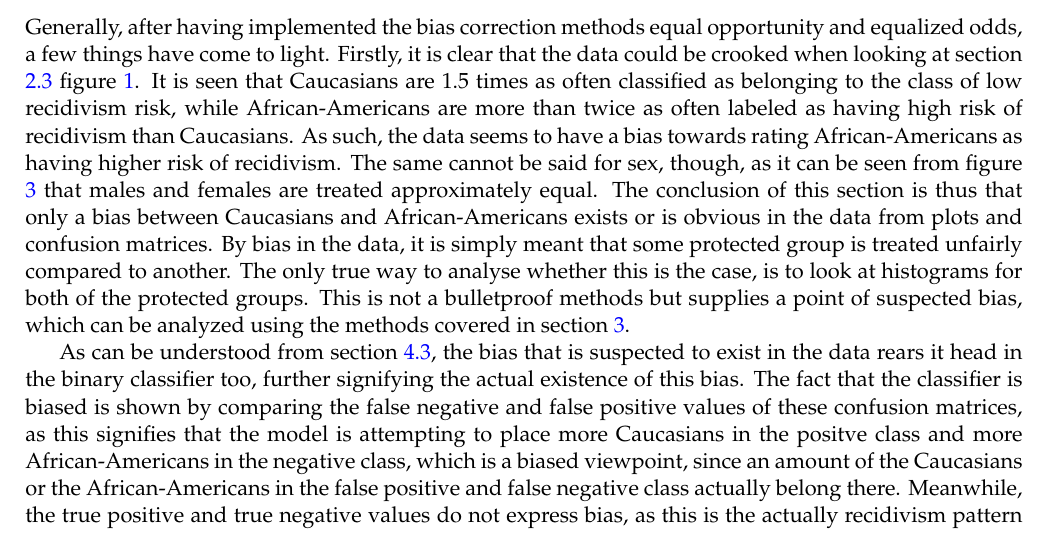
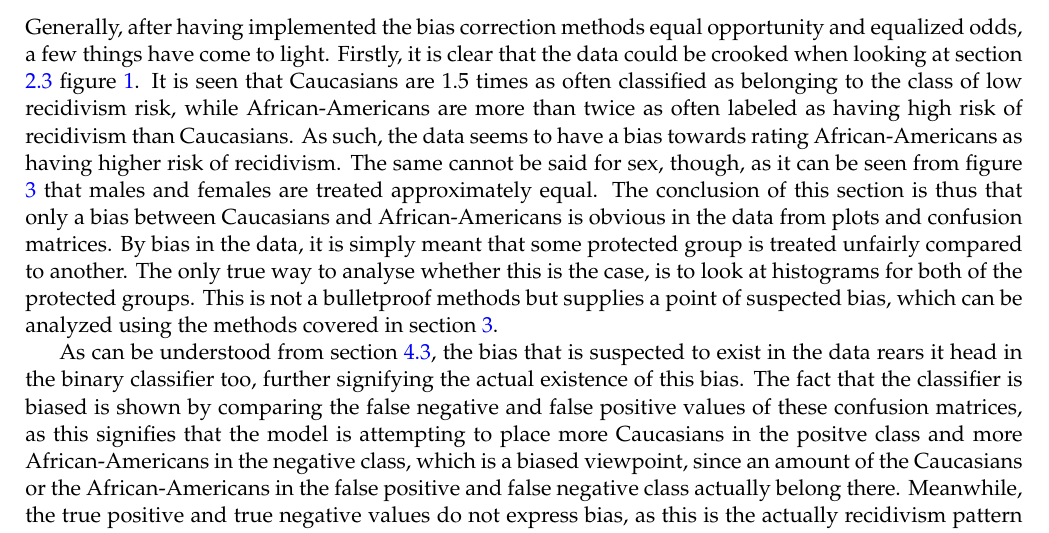
Before and after one commit to oskarwiese/fagprojekt, a LaTeX paper (report/Report.tex): part of page 31 of 37, cut so that both start at the same text. Compiled offline with pdfLaTeX; a missing bibliography style is replaced by a similar one.

Commit message:
smollllll

```diff
--- a/report/Report.tex
+++ b/report/Report.tex
@@ -603,7 +603,7 @@
 
 	\section{Conclusion} \label{conclusion}
 	%\textbf{TODO: \\ Opsummér resultater og anbefalinger fra projektet \\ Må ikke indeholde noget nyt \\ Skal svare på spørgsmålene fra problemformuleringen \\ Konklusion, abstract og indledning skal give samlet billede af projektet}
-	Generally, after having implemented the bias correction methods equal opportunity and equalized odds, a few things have come to light. Firstly, it is clear that the data could be crooked when looking at section \ref{dataVisuals} figure \ref{fig:predictedrecidrace}. It is seen that Caucasians are 1.5 times as often classified as belonging to the class of low recidivism risk, while African-Americans are more than twice as often labeled as having high risk of recidivism than Caucasians. As such, the data seems to have a bias towards rating African-Americans as having higher risk of recidivism. The same cannot be said for sex, though, as it can be seen from figure \ref{fig:predictedrecidsex} that males and females are treated approximately equal. The conclusion of this section is thus that only a bias between Caucasians and African-Americans exists or is obvious in the data from plots and confusion matrices. By bias in the data, it is simply meant that some protected group is treated unfairly compared to another. The only true way to analyse whether this is the case, is to look at histograms for both of the protected groups. This is not a bulletproof methods but supplies a point of suspected bias, which can be analyzed using the methods covered in section \ref{methods}.
+	Generally, after having implemented the bias correction methods equal opportunity and equalized odds, a few things have come to light. Firstly, it is clear that the data could be crooked when looking at section \ref{dataVisuals} figure \ref{fig:predictedrecidrace}. It is seen that Caucasians are 1.5 times as often classified as belonging to the class of low recidivism risk, while African-Americans are more than twice as often labeled as having high risk of recidivism than Caucasians. As such, the data seems to have a bias towards rating African-Americans as having higher risk of recidivism. The same cannot be said for sex, though, as it can be seen from figure \ref{fig:predictedrecidsex} that males and females are treated approximately equal. The conclusion of this section is thus that only a bias between Caucasians and African-Americans is obvious in the data from plots and confusion matrices. By bias in the data, it is simply meant that some protected group is treated unfairly compared to another. The only true way to analyse whether this is the case, is to look at histograms for both of the protected groups. This is not a bulletproof methods but supplies a point of suspected bias, which can be analyzed using the methods covered in section \ref{methods}.
 
 	As can be understood from section \ref{confusionMatrices}, the bias that is suspected to exist in the data rears it head in the binary classifier too, further signifying the actual existence of this bias. The fact that the classifier is biased is shown by comparing the false negative and false positive values of these confusion matrices, as this signifies that the model is attempting to place more Caucasians in the positve class and more African-Americans in the negative class, which is a biased viewpoint, since an amount of the Caucasians or the African-Americans in the false positive and false negative class actually belong there. Meanwhile, the true positive and true negative values do not express bias, as this is the actually recidivism pattern seen in the data. Looking at the conditional ROC-curves and false/true positive rate dependencies on threshold from figure \ref{fig:roc-curve}, the model is also shown to be biased, since the same threshold for the two protected groups yield widely differing true positive and false positive rates. Thus, another way to find bias in the algorithm is to show the ROC-curves of each protected group.
 
```
